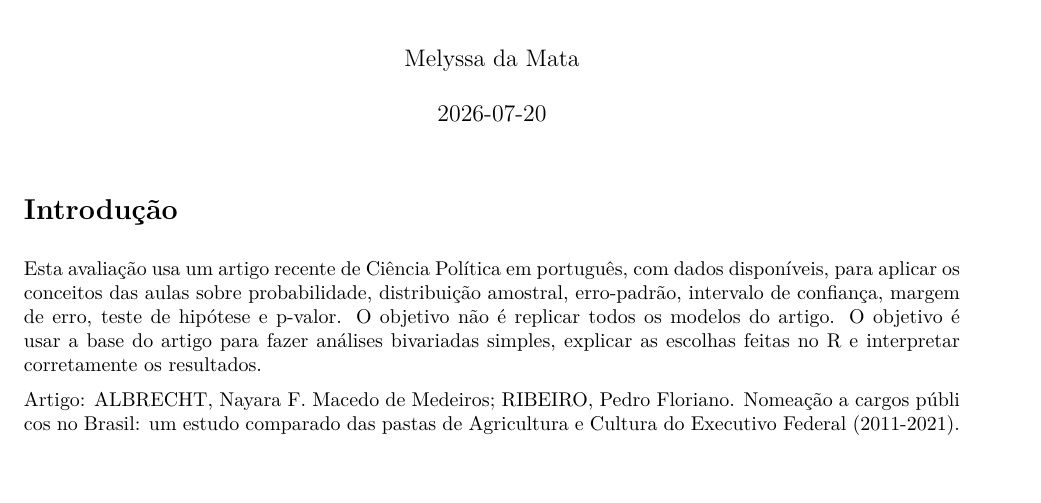
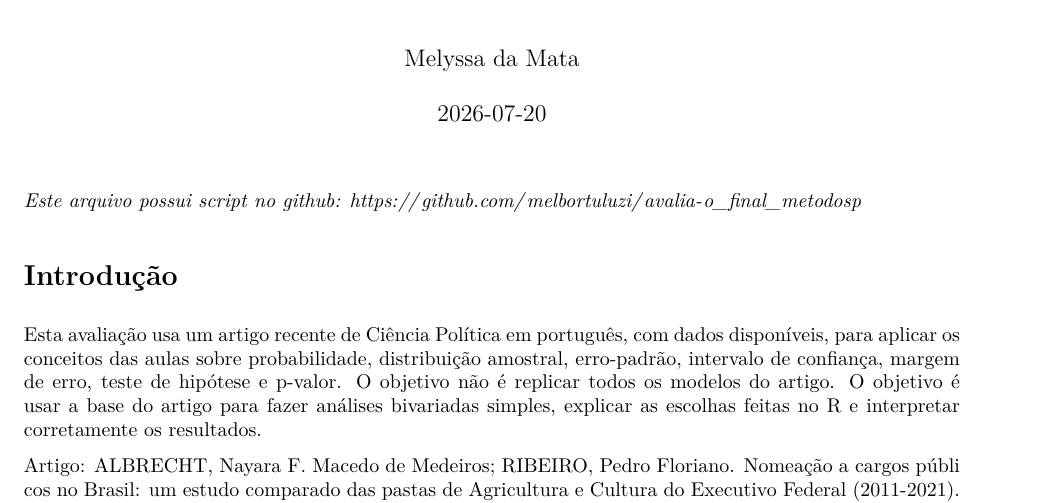
Before and after one commit to melbortuluzi/avalia-o_final_metodosp, an R Markdown document (avaliacao_final_metodosp.Rmd): part of page 1 of 8, cut so that both start at the same text, the shorter picture padded with empty space. The pictures show the output file avaliacao_final_metodosp.pdf that the author committed with the source.

Commit message:
Corrige introdução das informações

```diff
--- a/avaliacao_final_metodosp.Rmd
+++ b/avaliacao_final_metodosp.Rmd
@@ -5,6 +5,7 @@ author: "Melyssa da Mata"
 date: "2026-07-20"
 output: pdf_document
 ---
+*Este arquivo possui script no github: https://github.com/melbortuluzi/avalia-o_final_metodosp *
 
 # Introdução
 Esta avaliação usa um artigo recente de Ciência Política em português, com dados disponíveis, para
```
Also changed, not shown: avaliacao_final_metodosp.pdf.
